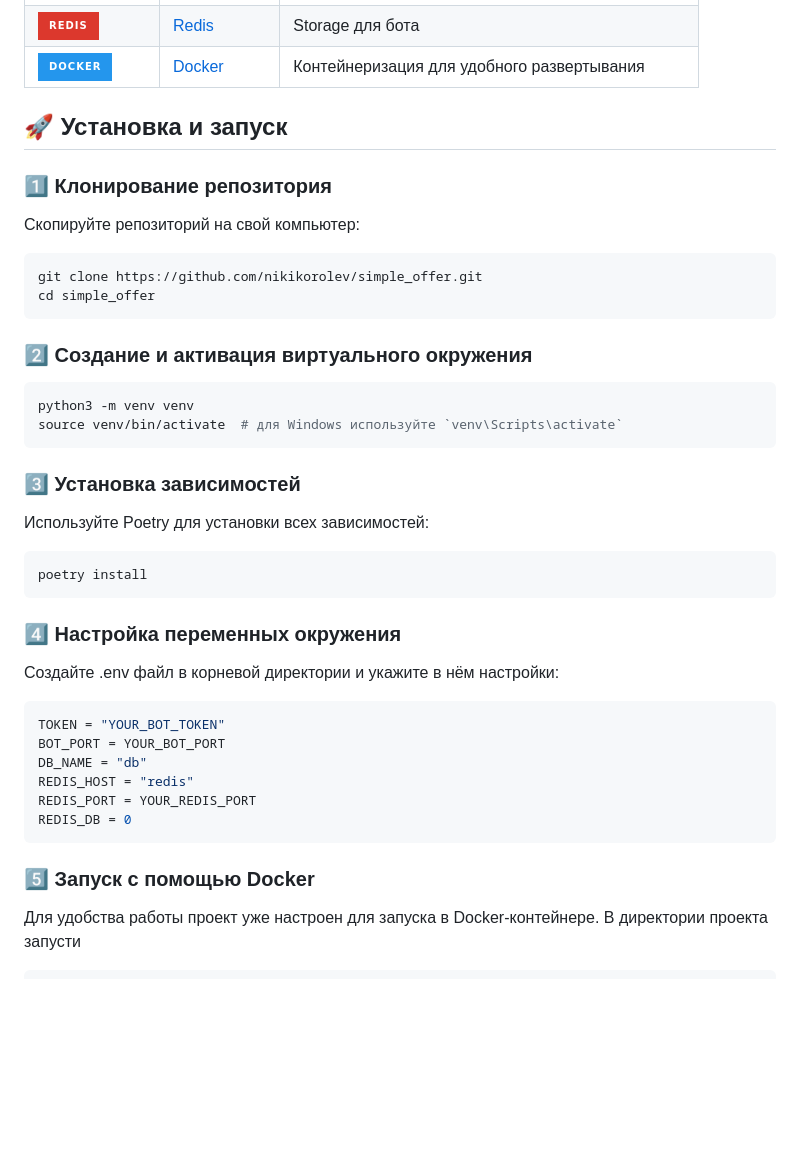
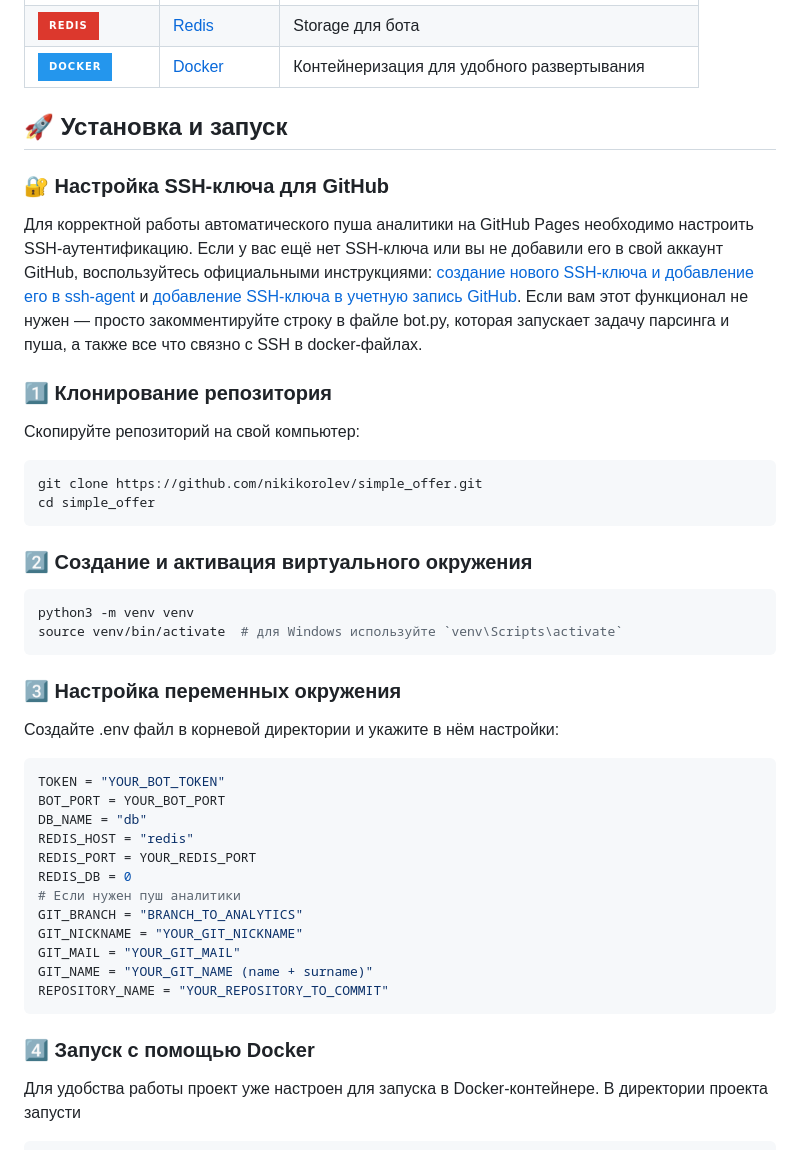
Before and after one commit to nikikorolev/simple_offer, a Markdown page: README.MD, the part around the change printed below. GitHub-like rendering; badges without logos; blank space fills up the shorter version.

````diff
--- a/README.MD
+++ b/README.MD
@@ -41,6 +45,9 @@
 
 ## 🚀 Установка и запуск
 
+### 🔐 Настройка SSH-ключа для GitHub
+Для корректной работы автоматического пуша аналитики на GitHub Pages необходимо настроить SSH-аутентификацию. Если у вас ещё нет SSH-ключа или вы не добавили его в свой аккаунт GitHub, воспользуйтесь официальными инструкциями: [создание нового SSH-ключа и добавление его в ssh-agent](https://docs.github.com/ru/authentication/connecting-to-github-with-ssh/generating-a-new-ssh-key-and-adding-it-to-the-ssh-agent) и  [добавление SSH-ключа в учетную запись GitHub](https://docs.github.com/ru/authentication/connecting-to-github-with-ssh/adding-a-new-ssh-key-to-your-github-account). Если вам этот функционал не нужен — просто закомментируйте строку в файле bot.py, которая запускает задачу парсинга и пуша, а также все что связно с SSH в docker-файлах.
+
 ### 1️⃣ Клонирование репозитория
 Скопируйте репозиторий на свой компьютер:
 ```bash
@@ -54,14 +61,7 @@ python3 -m venv venv
 source venv/bin/activate  # для Windows используйте `venv\Scripts\activate`
 ```
 
-### 3️⃣ Установка зависимостей
-Используйте Poetry для установки всех зависимостей:
-
-```bash
-poetry install
-```
-
-### 4️⃣ Настройка переменных окружения
+### 3️⃣ Настройка переменных окружения
 Создайте .env файл в корневой директории и укажите в нём настройки:
 ```env
 TOKEN = "YOUR_BOT_TOKEN"
@@ -70,9 +70,15 @@ DB_NAME = "db"
 REDIS_HOST = "redis"
 REDIS_PORT = YOUR_REDIS_PORT
 REDIS_DB = 0
+# Если нужен пуш аналитики
+GIT_BRANCH = "BRANCH_TO_ANALYTICS"
+GIT_NICKNAME = "YOUR_GIT_NICKNAME"
+GIT_MAIL = "YOUR_GIT_MAIL"
+GIT_NAME = "YOUR_GIT_NAME (name + surname)"
+REPOSITORY_NAME = "YOUR_REPOSITORY_TO_COMMIT"
 ```
 
-### 5️⃣ Запуск с помощью Docker
+### 4️⃣ Запуск с помощью Docker
 Для удобства работы проект уже настроен для запуска в Docker-контейнере. В директории проекта запусти
 
 ```bash
````
Also changed, not shown: other parts of README.MD (+4 -0 lines), img/analytics.png (added).
